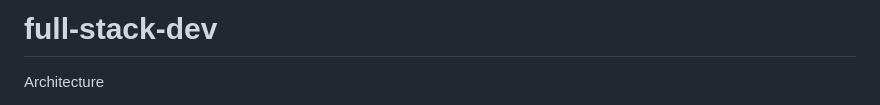
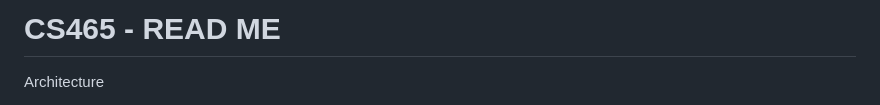
Before and after one commit to xChillsz/full-stack-dev, a Markdown page: README.md, the part around the change. Drawn GitHub-style.

```diff
--- a/README.md
+++ b/README.md
@@ -1,4 +1,4 @@
-# full-stack-dev
+# CS465 - READ ME
 
 
 Architecture
```
